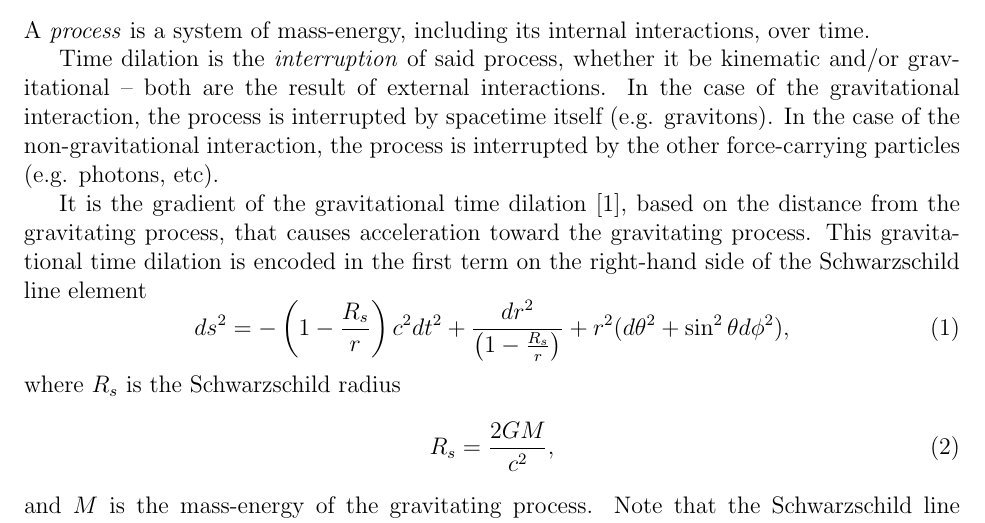
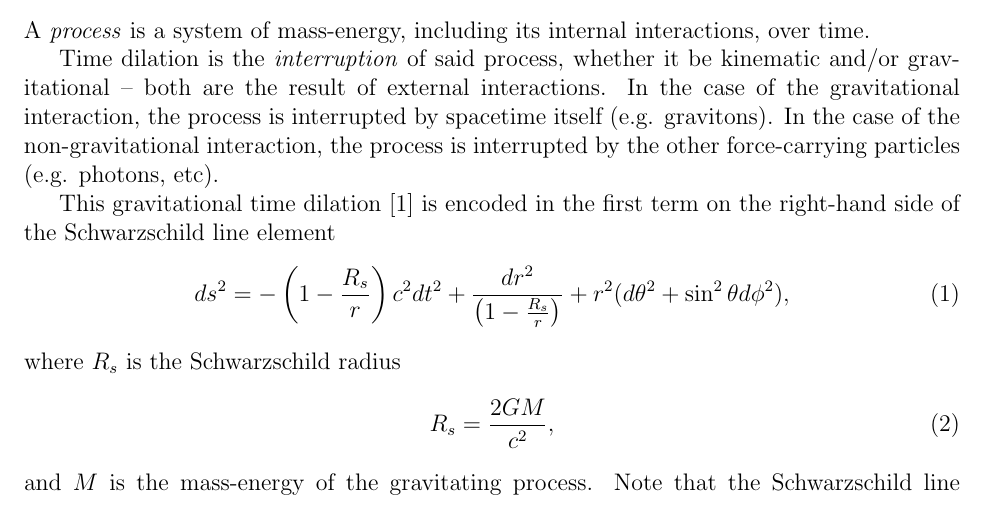
Before and after one commit to sjhalayka/papers, a LaTeX paper (anisotropic gravitation/bezier_escape.tex): part of page 1 of 5, cut so that both start at the same text. Compiled offline with pdfLaTeX.

Commit message:
Add files via upload

```diff
--- a/anisotropic gravitation/bezier_escape.tex
+++ b/anisotropic gravitation/bezier_escape.tex
@@ -42,8 +42,7 @@ Time dilation is the {\textit{interruption}} of said process, whether it be kine
 In the case of the gravitational interaction, the process is interrupted by spacetime itself (e.g. gravitons).
 In the case of the non-gravitational interaction, the process is interrupted by the other force-carrying particles (e.g. photons, etc).
 
-It is the gradient of the gravitational time dilation \cite{misner}, based on the distance from the gravitating process, that causes acceleration toward the gravitating process.
-This gravitational time dilation is encoded in the first term on the right-hand side of the Schwarzschild line element
+This gravitational time dilation \cite{misner} is encoded in the first term on the right-hand side of the Schwarzschild line element
 \begin{equation}
 ds^2 = -\left( 1 - \frac{R_s}{r} \right) c^2 dt^2 + \frac{dr^2}{\left( 1 - \frac{R_s}{r} \right)} + r^2 (d\theta^2 + \sin^2 \theta d\phi^2),
 \end{equation}
```
Also changed, not shown: anisotropic gravitation/bezier_escape.pdf, 1 other file.
